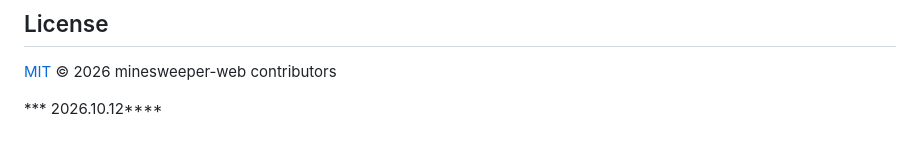
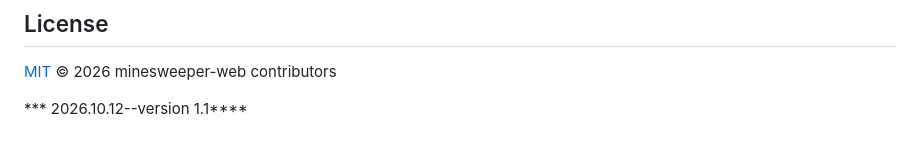
Before and after one commit to wzw1995-kb/minesweeper-web, a Markdown page: README.md, the part around the change. Rendered like a GitHub page.

Commit message:
docs:README补充版本信息

```diff
--- a/README.md
+++ b/README.md
@@ -204,4 +204,4 @@ UI 验收的**主路径**是 `spec/04-acceptance-checklist.md` 的 AC-00 ~ AC-20
 
 [MIT](LICENSE) © 2026 minesweeper-web contributors
 
-*** 2026.10.12****
+*** 2026.10.12--version 1.1****
```
